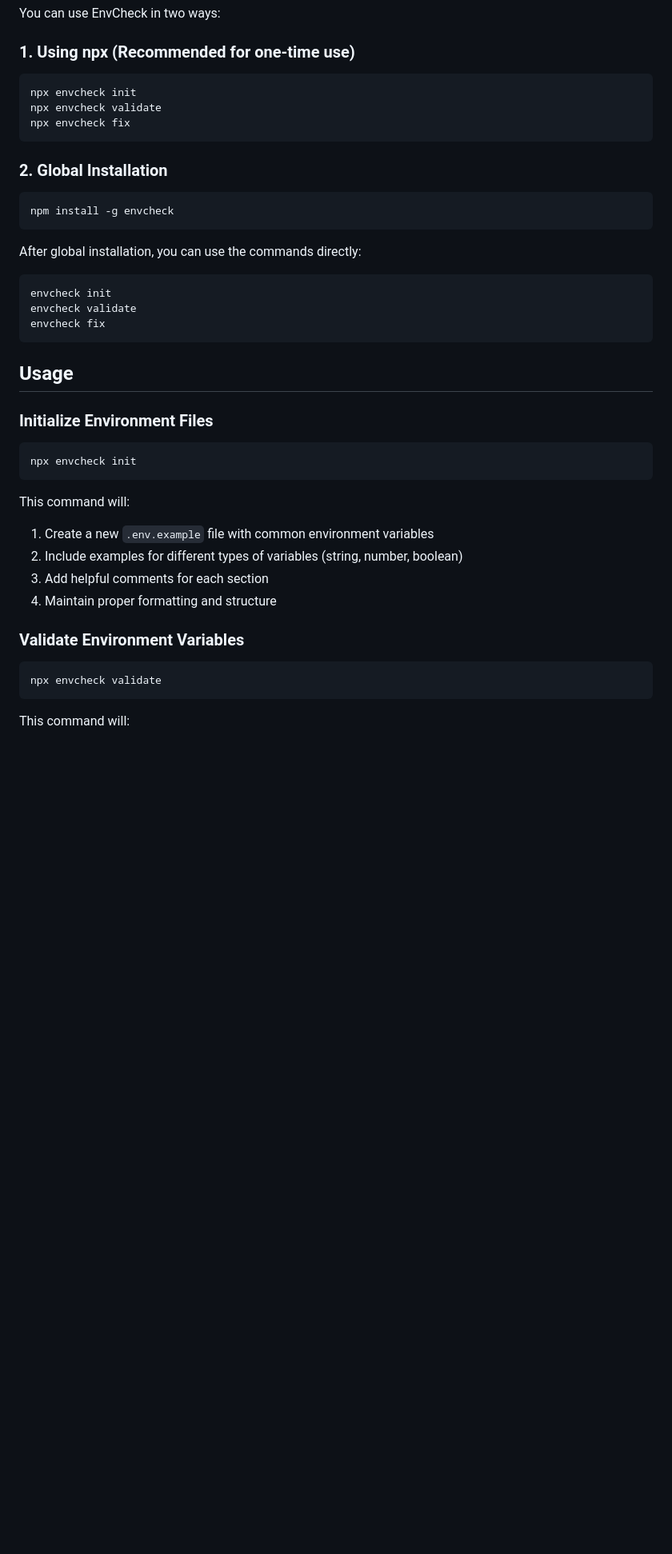
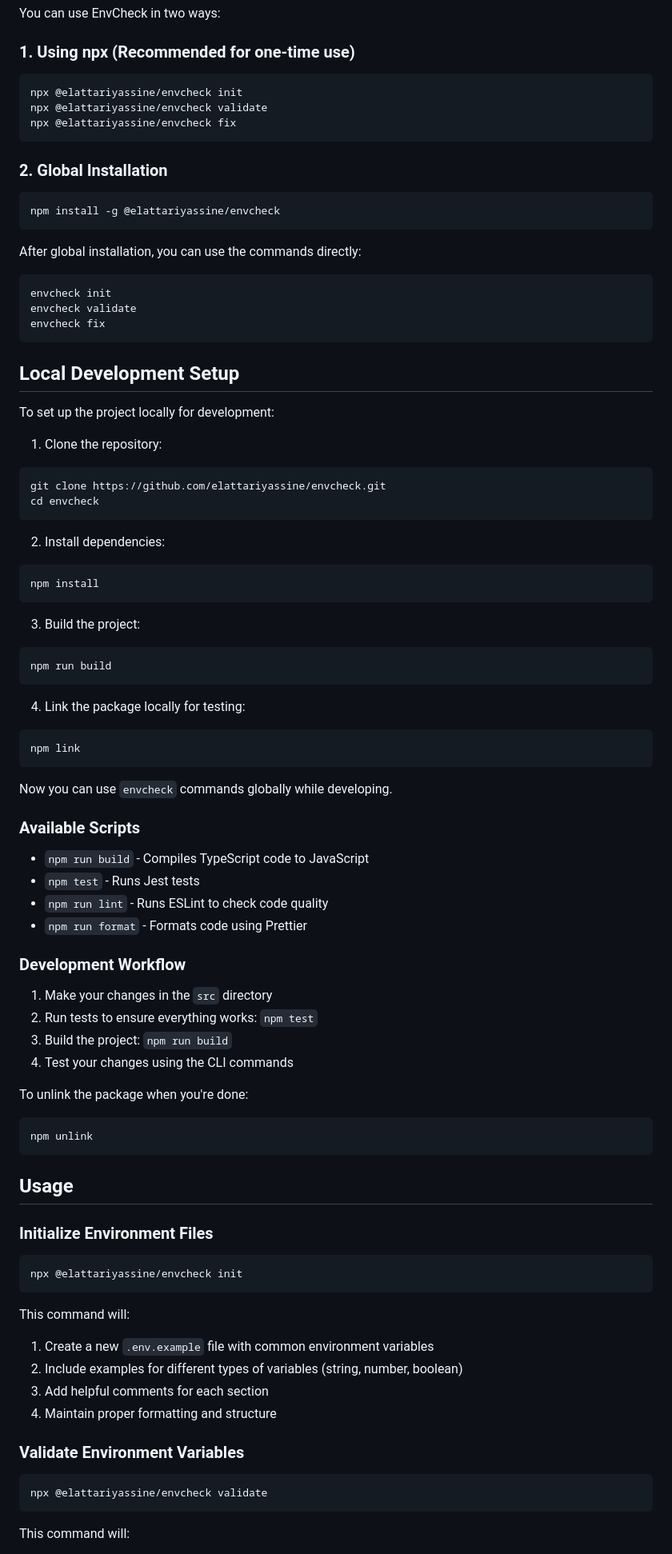
Before and after one commit to elattariyassine/envcheck, a Markdown page: README.md, the part around one of its changes. Shown at 80% size. GitHub-like rendering; blank space fills up the shorter version.

Commit message:
🎨 Formatting

````diff
--- a/README.md
+++ b/README.md
@@ -28,15 +29,15 @@ You can use EnvCheck in two ways:
 ### 1. Using npx (Recommended for one-time use)
 
 ```bash
-npx envcheck init
-npx envcheck validate
-npx envcheck fix
+npx @elattariyassine/envcheck init
+npx @elattariyassine/envcheck validate
+npx @elattariyassine/envcheck fix
 ```
 
 ### 2. Global Installation
 
 ```bash
-npm install -g envcheck
+npm install -g @elattariyassine/envcheck
 ```
 
 After global installation, you can use the commands directly:
@@ -47,12 +48,63 @@ envcheck validate
 envcheck fix
 ```
 
+## Local Development Setup
+
+To set up the project locally for development:
+
+1. Clone the repository:
+
+```bash
+git clone https://github.com/elattariyassine/envcheck.git
+cd envcheck
+```
+
+2. Install dependencies:
+
+```bash
+npm install
+```
+
+3. Build the project:
+
+```bash
+npm run build
+```
+
+4. Link the package locally for testing:
+
+```bash
+npm link
+```
+
+Now you can use `envcheck` commands globally while developing.
+
+### Available Scripts
+
+- `npm run build` - Compiles TypeScript code to JavaScript
+- `npm test` - Runs Jest tests
+- `npm run lint` - Runs ESLint to check code quality
+- `npm run format` - Formats code using Prettier
+
+### Development Workflow
+
+1. Make your changes in the `src` directory
+2. Run tests to ensure everything works: `npm test`
+3. Build the project: `npm run build`
+4. Test your changes using the CLI commands
+
+To unlink the package when you're done:
+
+```bash
+npm unlink
+```
+
 ## Usage
 
 ### Initialize Environment Files
 
 ```bash
-npx envcheck init
+npx @elattariyassine/envcheck init
 ```
 
 This command will:
@@ -65,7 +117,7 @@ This command will:
 ### Validate Environment Variables
 
 ```bash
-npx envcheck validate
+npx @elattariyassine/envcheck validate
 ```
 
 This command will:
````
Also changed, not shown: other parts of README.md (+31 -17 lines), .github/PULL_REQUEST_TEMPLATE.md (+0 -1 lines), PUBLISHING.md (added, +212 -0 lines), envcheck.png (added), 6 other files.
